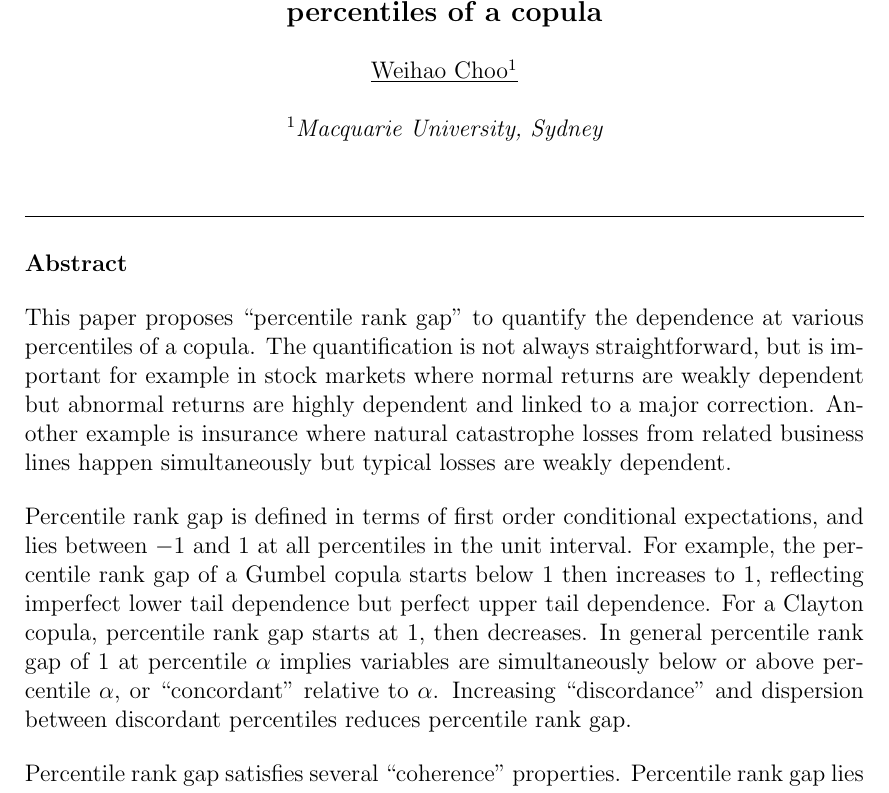
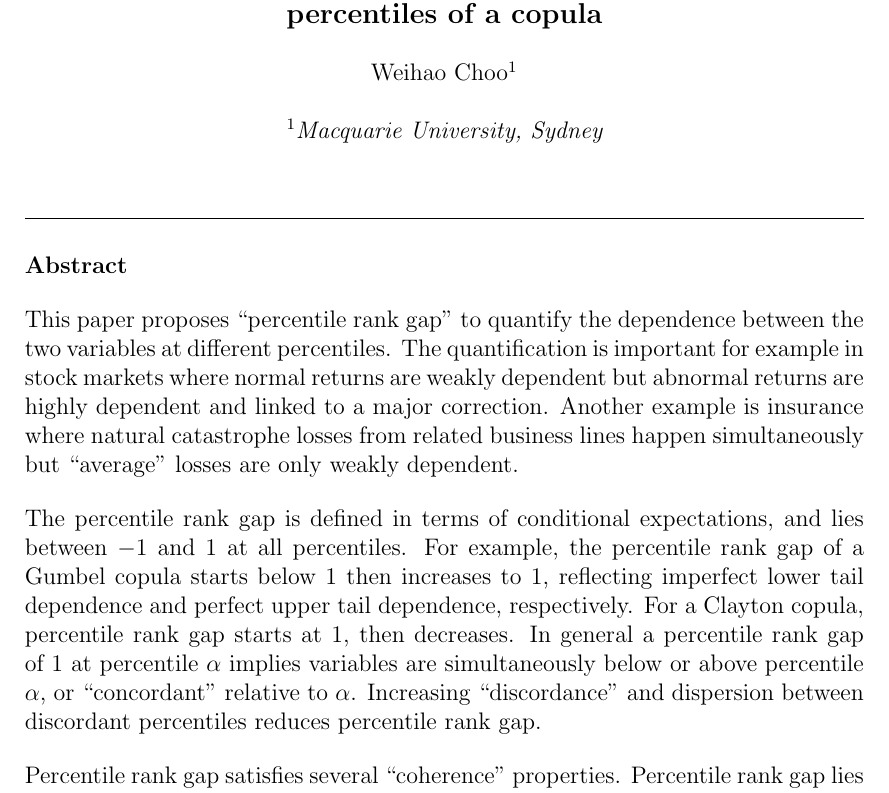
Before and after one commit to chooweihao/IME2014, a LaTeX document (IME2014_percentile rank gap abstract.tex): part of the page, cut so that both start at the same text. Compiled offline with pdfLaTeX.

Commit message:
Here are my initial changes

```diff
--- a/IME2014_percentile rank gap abstract.tex
+++ b/IME2014_percentile rank gap abstract.tex
@@ -10,7 +10,7 @@
 {\large\bf Percentile rank gap as a measure of dependence across percentiles of a copula}\\
 
 \vspace{0.5cm}
-\underline{Weihao Choo$^1$}\\
+Weihao Choo$^1$\\
 
 \vspace{0.5cm}
 {\it  $^1$Macquarie University, Sydney}
@@ -20,9 +20,12 @@
 
 {\bf Abstract}
 
-This paper proposes ``percentile rank gap'' to quantify the dependence at various percentiles of a copula. The quantification is not always straightforward, but is important for example in stock markets where normal returns are weakly dependent but abnormal returns are highly dependent and linked to a major correction. Another example is insurance where natural catastrophe losses from related business lines happen simultaneously but typical losses are weakly dependent.
+This paper proposes ``percentile rank gap'' to quantify the dependence between the two variables at different percentiles.
+ The quantification is important for example in stock markets where normal returns are weakly dependent
+ but abnormal returns are highly dependent and linked to a major correction. Another example is insurance where natural catastrophe losses
+  from related business lines happen simultaneously but ``average" losses are  only weakly dependent.
 
-Percentile rank gap is defined in terms of first order conditional expectations, and lies between $-1$ and $1$ at all percentiles in the unit interval. For example, the percentile rank gap of a Gumbel copula starts below $1$ then increases to $1$, reflecting imperfect lower tail dependence but perfect upper tail dependence. For a Clayton copula, percentile rank gap starts at $1$, then decreases. In general percentile rank gap of $1$ at percentile $\alpha$ implies variables are simultaneously below or above percentile $\alpha$, or ``concordant'' relative to $\alpha$. Increasing ``discordance'' and dispersion between discordant percentiles reduces percentile rank gap.
+The percentile rank gap is defined in terms of conditional expectations, and lies between $-1$ and $1$ at all percentiles. For example, the percentile rank gap of a Gumbel copula starts below $1$ then increases to $1$, reflecting imperfect lower tail dependence and perfect upper tail dependence, respectively. For a Clayton copula, percentile rank gap starts at $1$, then decreases. In general a percentile rank gap of $1$ at percentile $\alpha$ implies variables are simultaneously below or above percentile $\alpha$, or ``concordant'' relative to $\alpha$. Increasing ``discordance'' and dispersion between discordant percentiles reduces percentile rank gap.
 
 Percentile rank gap satisfies several ``coherence'' properties. Percentile rank gap lies between $-1$ and $1$, with $-1$, $0$ and $1$ representing countermonotonicity, independence and comonotonicity, respectively. In addition percentile rank gap increases with the correlation order of the copula, therefore positively dependent variables have positive percentile rank gap, and vice versa. Lastly, taking a weighted average of percentile rank gap across all percentiles yields Spearman's correlation.
 
```
Also changed, not shown: IME2014_percentile rank gap abstract.pdf (added), 3 other files.
